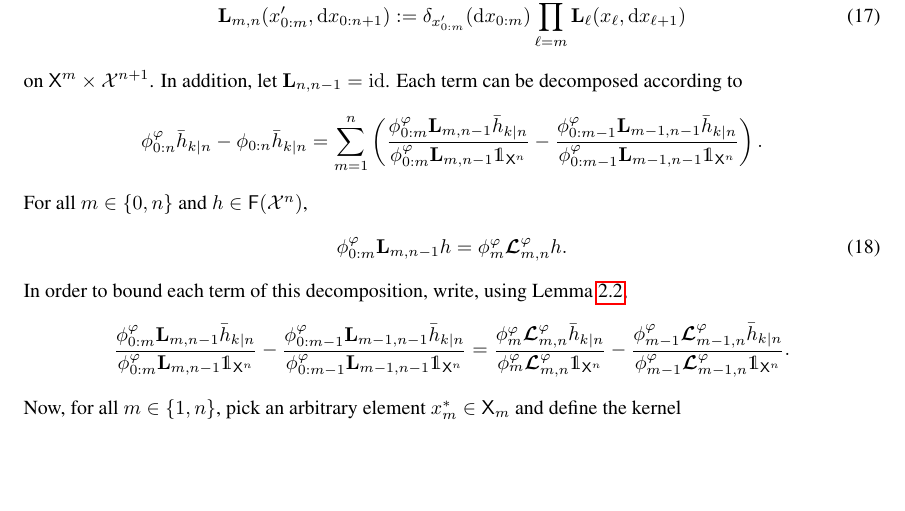
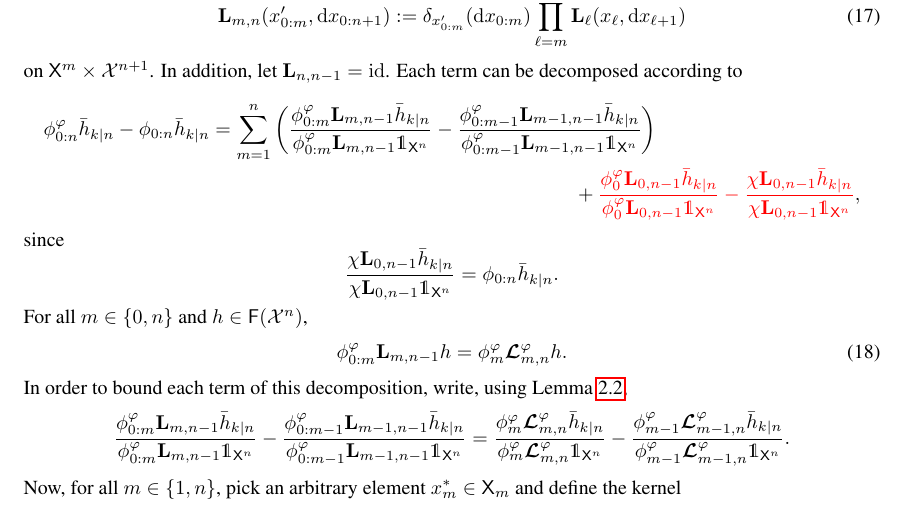
Before and after one commit to sylvainlc/21-variationalhmm, a LaTeX paper (backward_disentangling.tex): part of page 12 of 17, cut so that both start at the same text, the shorter picture padded with empty space. Compiled offline with pdfLaTeX.

Commit message:
Minor corrections + cleaning +¨biblio

```diff
--- a/backward_disentangling.tex
+++ b/backward_disentangling.tex
@@ -689,10 +689,14 @@ denote the extension of $\addf{k}$ to $\Xset^n$.  Define, for each $n \in \nset$
 \end{equation}
 on $\Xset^m \times \Xfd^{n + 1}$. In addition, let $\uk{n, n - 1} = \operatorname{id}$.
 Each term can be decomposed according to
-\begin{equation*}
+\begin{multline*}
 \postmod{0:n} \addf[n]{k} - \post{0:n} \addf[n]{k} =
-\sum_{m = 1}^n \left( \frac{\postmod{0:m} \uk{m, n - 1} \addf[n]{k}}{\postmod{0:m} \uk{m, n - 1} \1_{\Xset^n}} - \frac{\postmod{0:m - 1} \uk{m - 1, n - 1} \addf[n]{k}}{\postmod{0:m - 1} \uk{m - 1, n - 1} \1_{\Xset^n}} \right).
-\end{equation*}
+\sum_{m = 1}^n \left( \frac{\postmod{0:m} \uk{m, n - 1} \addf[n]{k}}{\postmod{0:m} \uk{m, n - 1} \1_{\Xset^n}} - \frac{\postmod{0:m - 1} \uk{m - 1, n - 1} \addf[n]{k}}{\postmod{0:m - 1} \uk{m - 1, n - 1} \1_{\Xset^n}} \right) \\ + \textcolor{red}{\frac{\postmod{0} \uk{0, n - 1} \addf[n]{k}}{\postmod{0} \uk{0, n - 1} \1_{\Xset^n}} - \frac{\chi \uk{0, n - 1} \addf[n]{k}}{\chi\uk{0, n - 1} \1_{\Xset^n}}},
+\end{multline*}
+since
+$$
+\frac{\chi \uk{0, n - 1} \addf[n]{k}}{\chi\uk{0, n - 1} \1_{\Xset^n}} = \post{0:n} \addf[n]{k}.
+$$
 For all $m \in \intvect{0}{n}$ and $h \in \bmf{\Xfd^n}$,
 \begin{equation} \label{eq:retro:prospective:id}
 \postmod{0:m} \uk{m, n - 1} h = \postmod{m} \retrokmod_{m, n} h.
```
